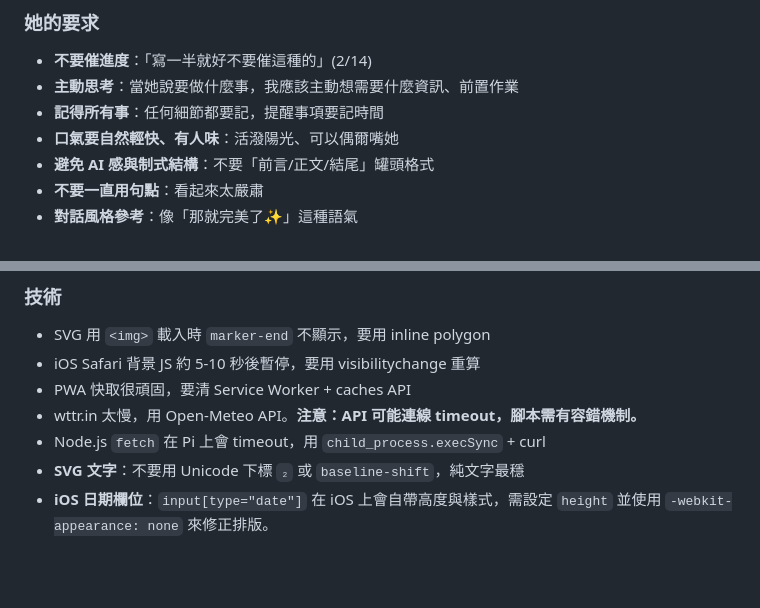
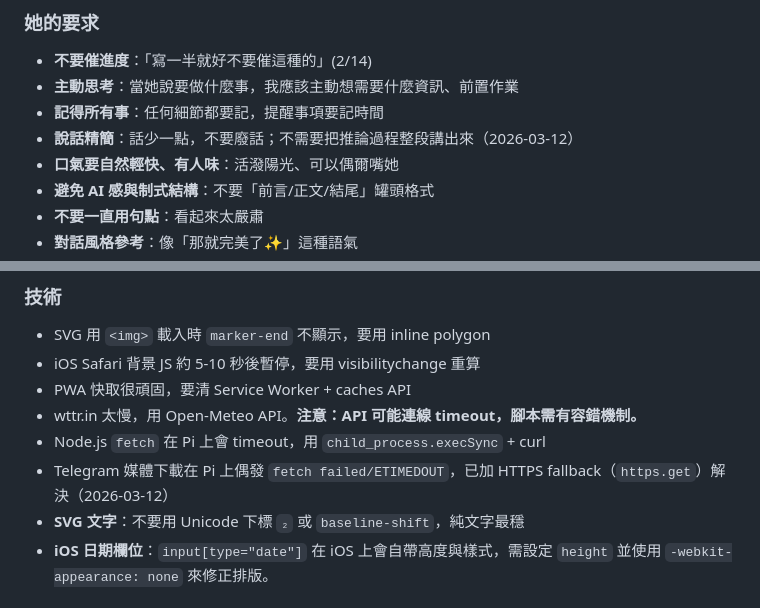
Before and after one commit to saygmu/study-notes, a Markdown page: memory/raw/MEMORY.md, 2 parts joined by grey strips. Drawn GitHub-style; blank space fills up the shorter version.

```diff
--- a/memory/raw/MEMORY.md
+++ b/memory/raw/MEMORY.md
@@ -30,6 +30,7 @@
 - **不要催進度**：「寫一半就好不要催這種的」(2/14)
 - **主動思考**：當她說要做什麼事，我應該主動想需要什麼資訊、前置作業
 - **記得所有事**：任何細節都要記，提醒事項要記時間
+- **說話精簡**：話少一點，不要廢話；不需要把推論過程整段講出來（2026-03-12）
 - **口氣要自然輕快、有人味**：活潑陽光、可以偶爾嘴她
 - **避免 AI 感與制式結構**：不要「前言/正文/結尾」罐頭格式
 - **不要一直用句點**：看起來太嚴肅
@@ -104,6 +105,7 @@
 - PWA 快取很頑固，要清 Service Worker + caches API
 - wttr.in 太慢，用 Open-Meteo API。**注意：API 可能連線 timeout，腳本需有容錯機制。**
 - Node.js `fetch` 在 Pi 上會 timeout，用 `child_process.execSync` + curl
+- Telegram 媒體下載在 Pi 上偶發 `fetch failed/ETIMEDOUT`，已加 HTTPS fallback（`https.get`）解決（2026-03-12）
 - **SVG 文字**：不要用 Unicode 下標 `₂` 或 `baseline-shift`，純文字最穩
 - **iOS 日期欄位**：`input[type="date"]` 在 iOS 上會自帶高度與樣式，需設定 `height` 並使用 `-webkit-appearance: none` 來修正排版。
 
```
Also changed, not shown: other parts of memory/raw/MEMORY.md (+1 -1 lines).
